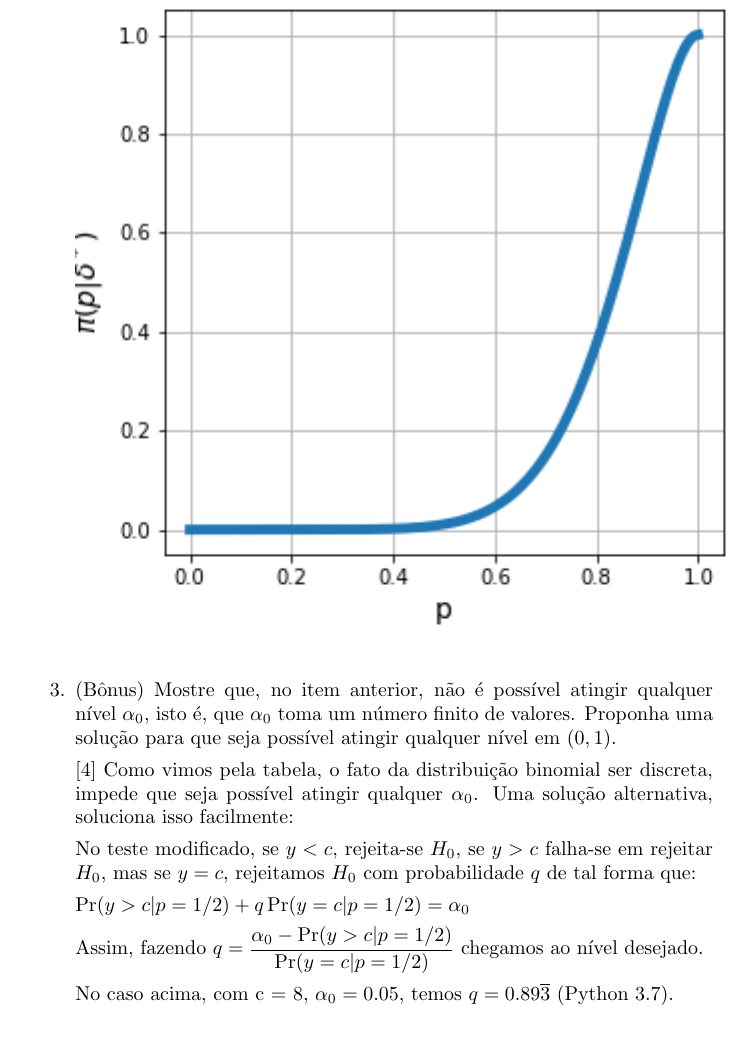
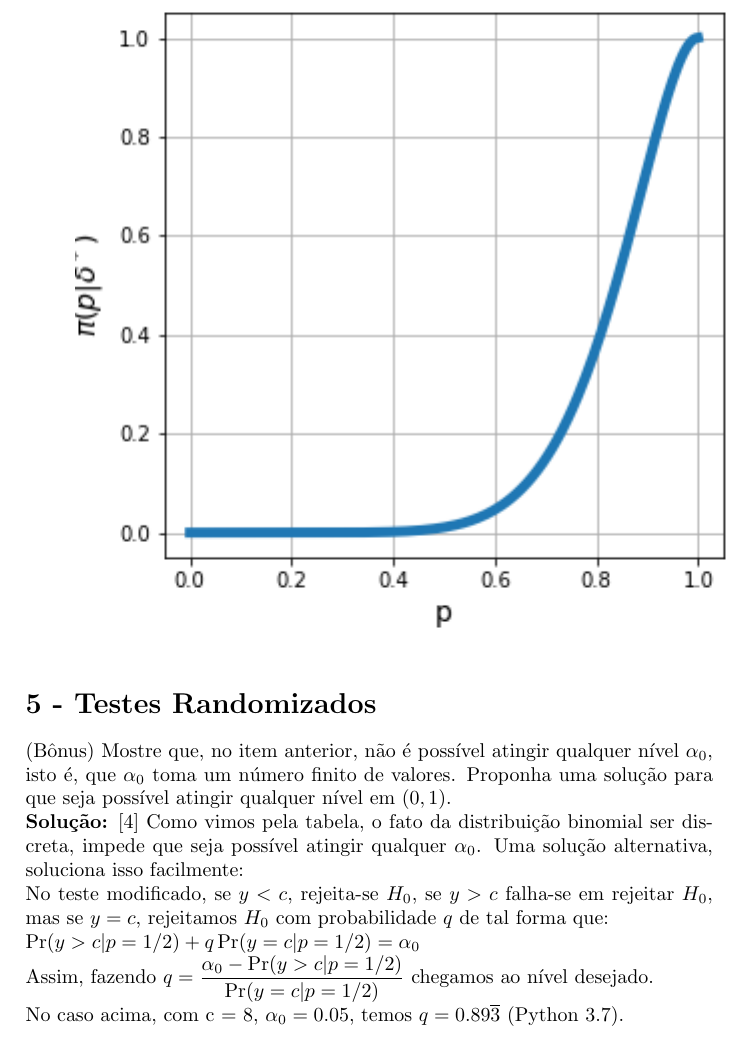
Before and after one commit to reneroliveira/Statistical_Inference, a LaTeX document (T4 - UMP Tests/T4_rener.tex): part of page 8 of 9, cut at the place of the change. Compiled offline with pdfLaTeX.

Commit message:
Correcting tex syntax

```diff
--- a/T4 - UMP Tests/T4_rener.tex
+++ b/T4 - UMP Tests/T4_rener.tex
@@ -364,12 +364,13 @@
 	\end{center}
 
 
+\end{enumerate}
 
 
-
-	\item (Bônus) Mostre que, no item anterior, não é possível atingir qualquer nível $\alpha_0$, isto é, que $\alpha_0$ toma um número finito de valores.
+	\mysection{5}{Testes Randomizados} (Bônus) Mostre que, no item anterior, não é possível atingir qualquer nível $\alpha_0$, isto é, que $\alpha_0$ toma um número finito de valores.
 	Proponha uma solução para que seja possível atingir qualquer nível em $(0, 1)$.
 
+	\textbf{Solução:}
 	\citep{degroot2012probability_random} Como vimos pela tabela, o fato da distribuição binomial ser discreta, impede que seja possível atingir qualquer $\alpha_0$. Uma solução alternativa, soluciona isso facilmente:
 
 	No teste modificado, se $y<c$, rejeita-se $H_0$, se $y>c$ falha-se em rejeitar $H_0$, mas se $y=c$, rejeitamos $H_0$ com probabilidade $q$ de tal forma que:
```
Also changed, not shown: T4 - UMP Tests/T4_rener.pdf, T4 - UMP Tests/T4_rener.tex (2 more changed lines).
